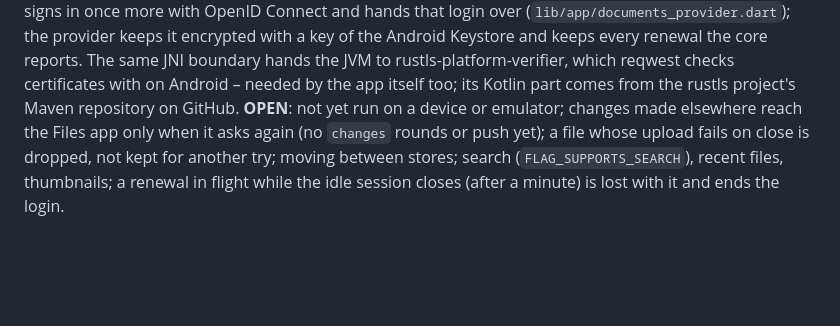
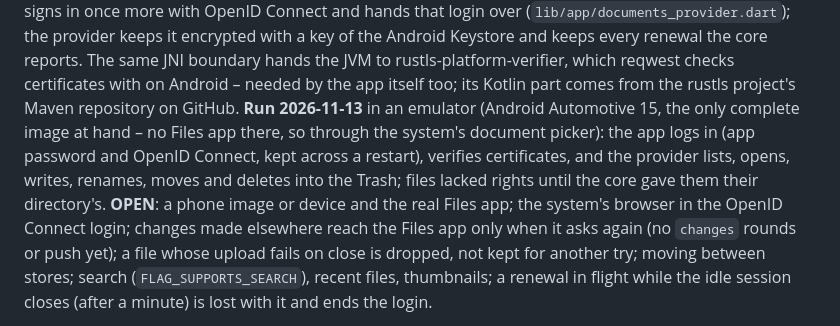
Before and after one commit to kernoid/apps, a Markdown page: docs/plan.md, the part around the change. Rendered like a GitHub page; blank space fills up the shorter version.

Commit message:
Plan: the Android provider's first run
Co-Authored-By: Claude Opus 5.5 <noreply@anthropic.com>
Signed-off-by: w41x <_@w41x.io>

```diff
--- a/docs/plan.md
+++ b/docs/plan.md
@@ -199,7 +199,11 @@ locked. It has a login of its own: the account page signs in once more with Open
 (`lib/app/documents_provider.dart`); the provider keeps it encrypted with a key of the Android Keystore and keeps every
 renewal the core reports. The same JNI boundary hands the JVM to rustls-platform-verifier, which reqwest checks
 certificates with on Android – needed by the app itself too; its Kotlin part comes from the rustls project's Maven
-repository on GitHub. **OPEN**: not yet run on a device or emulator; changes made elsewhere reach the Files app only
+repository on GitHub. **Run 2026-11-13** in an emulator (Android Automotive 15, the only complete image at hand – no
+Files app there, so through the system's document picker): the app logs in (app password and OpenID Connect, kept
+across a restart), verifies certificates, and the provider lists, opens, writes, renames, moves and deletes into the
+Trash; files lacked rights until the core gave them their directory's. **OPEN**: a phone image or device and the real
+Files app; the system's browser in the OpenID Connect login; changes made elsewhere reach the Files app only
 when it asks again (no `changes` rounds or push yet); a file whose upload fails on close is dropped, not kept for
 another try; moving between stores; search (`FLAG_SUPPORTS_SEARCH`), recent files, thumbnails; a renewal in flight
 while the idle session closes (after a minute) is lost with it and ends the login.
```
